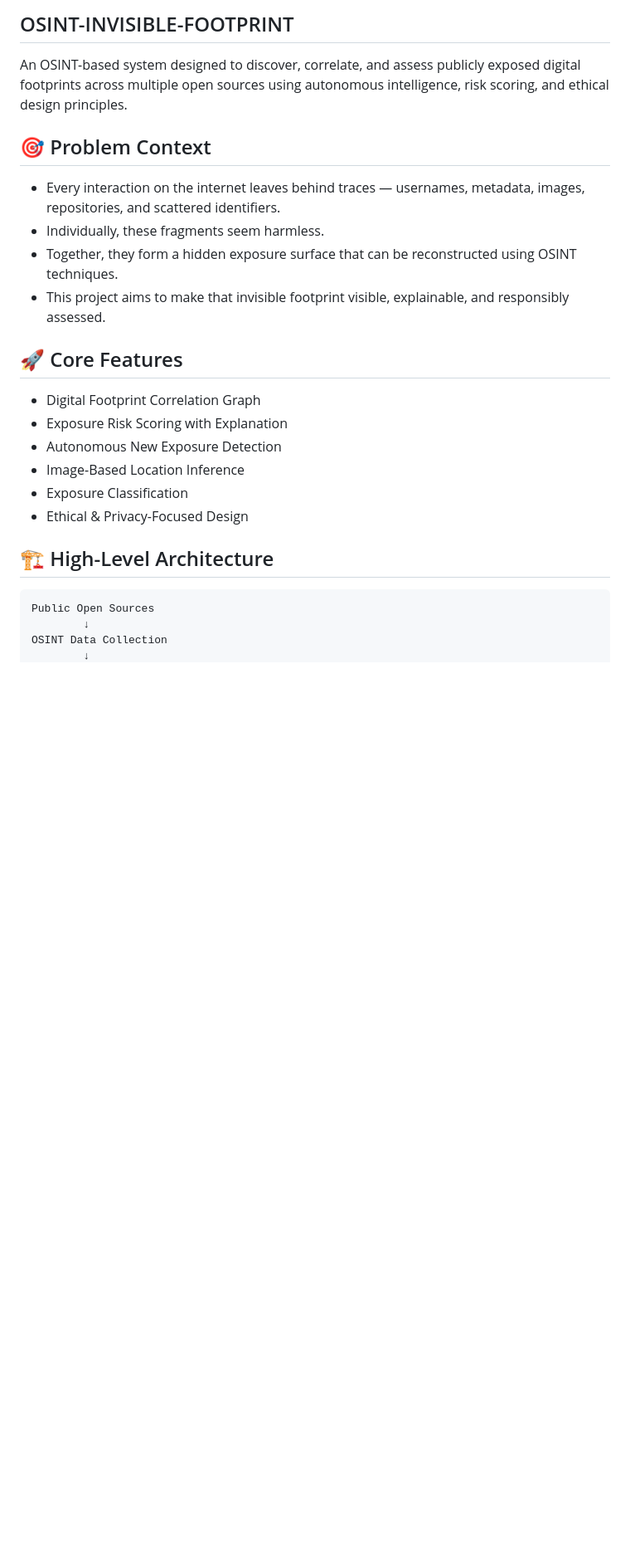
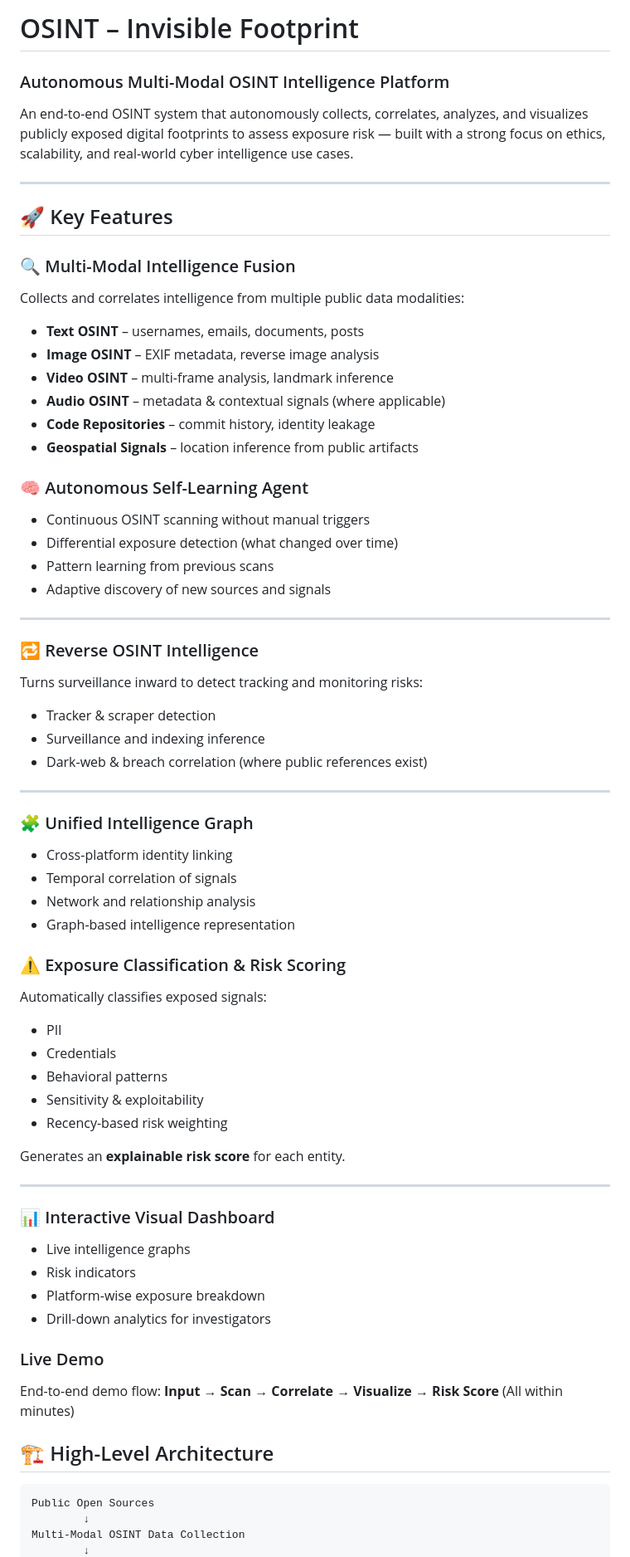
Before and after one commit to Ariyan-Sitansu1115/OSINT-INVISIBLE-FOOTPRINT, a Markdown page: README.md, the part around one of its changes. Shown at 83% size. Drawn GitHub-style; blank space fills up the shorter version.

````diff
--- a/README.md
+++ b/README.md
@@ -1,24 +1,70 @@
-## OSINT-INVISIBLE-FOOTPRINT
- An OSINT-based system designed to discover, correlate, and assess publicly exposed digital footprints
-  across multiple open sources using autonomous intelligence, risk scoring, and ethical design principles.
+# OSINT – Invisible Footprint
+### Autonomous Multi-Modal OSINT Intelligence Platform
 
-## 🎯 Problem Context
-- Every interaction on the internet leaves behind traces — usernames, metadata, images, repositories, and scattered identifiers.
-- Individually, these fragments seem harmless.
-- Together, they form a hidden exposure surface that can be reconstructed using OSINT techniques.
-- This project aims to make that invisible footprint visible, explainable, and responsibly assessed.
+An end-to-end OSINT system that autonomously collects, correlates, analyzes, and visualizes publicly exposed digital footprints to assess exposure risk — built with a strong focus on ethics, scalability, and real-world cyber intelligence use cases.
 
-## 🚀 Core Features
-- Digital Footprint Correlation Graph
-- Exposure Risk Scoring with Explanation
-- Autonomous New Exposure Detection
-- Image-Based Location Inference
-- Exposure Classification
-- Ethical & Privacy-Focused Design
+---
+
+## 🚀 Key Features
+
+### 🔍 Multi-Modal Intelligence Fusion
+Collects and correlates intelligence from multiple public data modalities:
+- **Text OSINT** – usernames, emails, documents, posts
+- **Image OSINT** – EXIF metadata, reverse image analysis
+- **Video OSINT** – multi-frame analysis, landmark inference
+- **Audio OSINT** – metadata & contextual signals (where applicable)
+- **Code Repositories** – commit history, identity leakage
+- **Geospatial Signals** – location inference from public artifacts
+
+### 🧠 Autonomous Self-Learning Agent
+- Continuous OSINT scanning without manual triggers
+- Differential exposure detection (what changed over time)
+- Pattern learning from previous scans
+- Adaptive discovery of new sources and signals
+
+---
+
+### 🔁 Reverse OSINT Intelligence
+Turns surveillance inward to detect tracking and monitoring risks:
+- Tracker & scraper detection
+- Surveillance and indexing inference
+- Dark-web & breach correlation (where public references exist)
+
+---
+
+### 🧩 Unified Intelligence Graph
+- Cross-platform identity linking
+- Temporal correlation of signals
+- Network and relationship analysis
+- Graph-based intelligence representation
+
+### ⚠️ Exposure Classification & Risk Scoring
+Automatically classifies exposed signals:
+- PII
+- Credentials
+- Behavioral patterns
+- Sensitivity & exploitability
+- Recency-based risk weighting
+
+Generates an **explainable risk score** for each entity.
+
+---
+
+### 📊 Interactive Visual Dashboard
+- Live intelligence graphs
+- Risk indicators
+- Platform-wise exposure breakdown
+- Drill-down analytics for investigators
+
+###  Live Demo
+End-to-end demo flow:
+**Input → Scan → Correlate → Visualize → Risk Score**
+(All within minutes)
+
 
 ## 🏗 High-Level Architecture
 ```text
 Public Open Sources
         ↓
-OSINT Data Collection
+Multi-Modal OSINT Data Collection
         ↓
````
Also changed, not shown: other parts of README.md (+34 -63 lines).
